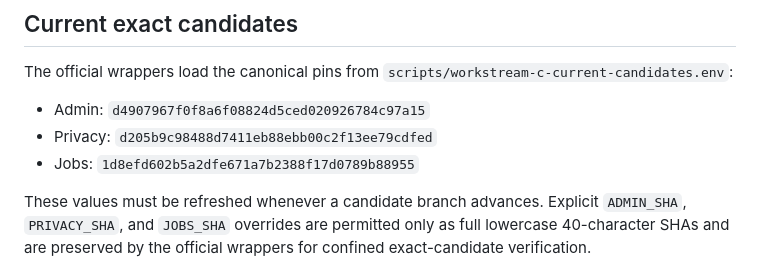
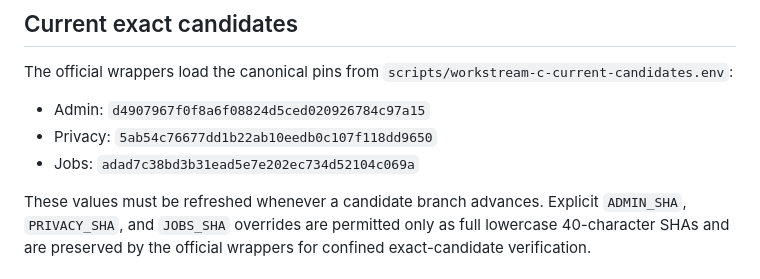
Before and after one commit to LifeLoggerAI/urai-staging, a Markdown page: docs/WORKSTREAM_C_MANUAL_VERIFICATION.md, the part around the change. Drawn GitHub-style.

Commit message:
Synchronize manual verifier candidate heads

```diff
--- a/docs/WORKSTREAM_C_MANUAL_VERIFICATION.md
+++ b/docs/WORKSTREAM_C_MANUAL_VERIFICATION.md
@@ -7,8 +7,8 @@ Use this verifier to collect confined source and emulator evidence when GitHub-h
 The official wrappers load the canonical pins from `scripts/workstream-c-current-candidates.env`:
 
 - Admin: `d4907967f0f8a6f08824d5ced020926784c97a15`
-- Privacy: `d205b9c98488d7411eb88ebb00c2f13ee79cdfed`
-- Jobs: `1d8efd602b5a2dfe671a7b2388f17d0789b88955`
+- Privacy: `5ab54c76677dd1b22ab10eedb0c107f118dd9650`
+- Jobs: `adad7c38bd3b31ead5e7e202ec734d52104c069a`
 
 These values must be refreshed whenever a candidate branch advances. Explicit `ADMIN_SHA`, `PRIVACY_SHA`, and `JOBS_SHA` overrides are permitted only as full lowercase 40-character SHAs and are preserved by the official wrappers for confined exact-candidate verification.
 
```
